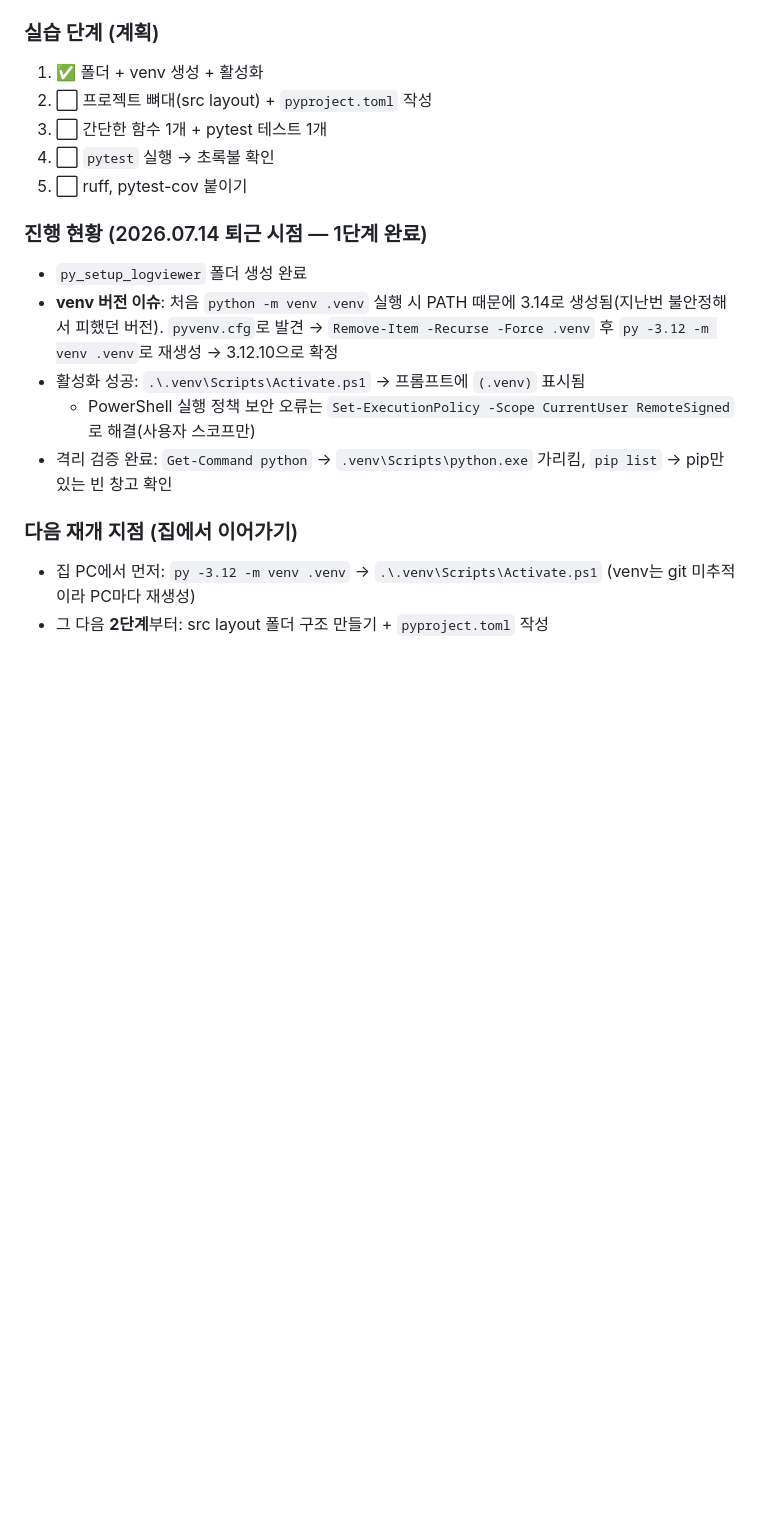
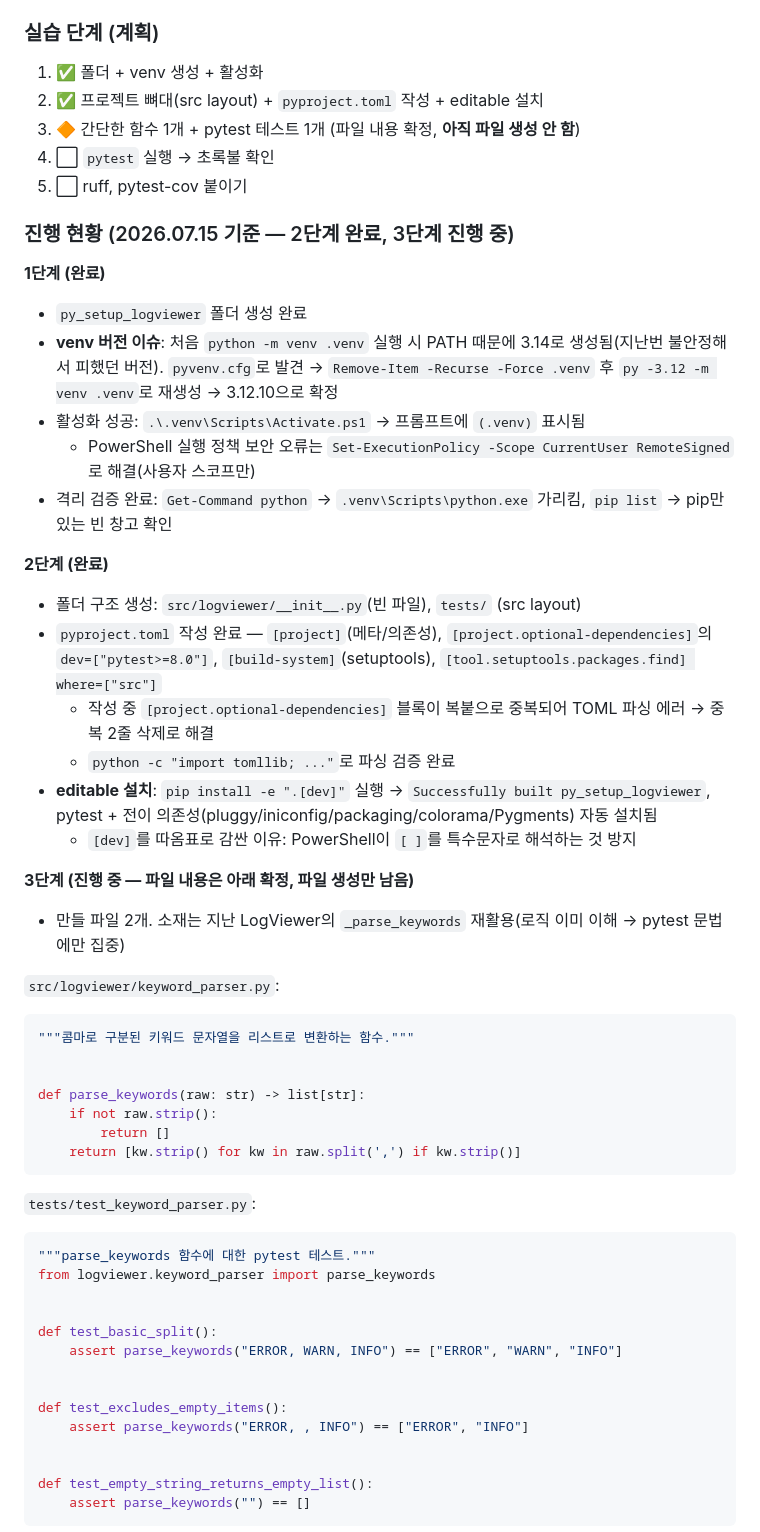
Before and after one commit to roozia/personal-study, a Markdown page: CLAUDE.md, the part around one of its changes. Drawn GitHub-style; blank space fills up the shorter version.

Commit message:
Python Setup 진행2 (2026.07.15)

````diff
--- a/CLAUDE.md
+++ b/CLAUDE.md
@@ -31,18 +31,57 @@
 
 ### 실습 단계 (계획)
 1. ✅ 폴더 + venv 생성 + 활성화
-2. ⬜ 프로젝트 뼈대(src layout) + `pyproject.toml` 작성
-3. ⬜ 간단한 함수 1개 + pytest 테스트 1개
+2. ✅ 프로젝트 뼈대(src layout) + `pyproject.toml` 작성 + editable 설치
+3. 🔶 간단한 함수 1개 + pytest 테스트 1개 (파일 내용 확정, **아직 파일 생성 안 함**)
 4. ⬜ `pytest` 실행 → 초록불 확인
 5. ⬜ ruff, pytest-cov 붙이기
 
-### 진행 현황 (2026.07.14 퇴근 시점 — 1단계 완료)
+### 진행 현황 (2026.07.15 기준 — 2단계 완료, 3단계 진행 중)
+
+**1단계 (완료)**
 - `py_setup_logviewer` 폴더 생성 완료
 - **venv 버전 이슈**: 처음 `python -m venv .venv` 실행 시 PATH 때문에 3.14로 생성됨(지난번 불안정해서 피했던 버전). `pyvenv.cfg`로 발견 → `Remove-Item -Recurse -Force .venv` 후 `py -3.12 -m venv .venv`로 재생성 → 3.12.10으로 확정
 - 활성화 성공: `.\.venv\Scripts\Activate.ps1` → 프롬프트에 `(.venv)` 표시됨
   - PowerShell 실행 정책 보안 오류는 `Set-ExecutionPolicy -Scope CurrentUser RemoteSigned`로 해결(사용자 스코프만)
 - 격리 검증 완료: `Get-Command python` → `.venv\Scripts\python.exe` 가리킴, `pip list` → pip만 있는 빈 창고 확인
 
-### 다음 재개 지점 (집에서 이어가기)
-- 집 PC에서 먼저: `py -3.12 -m venv .venv` → `.\.venv\Scripts\Activate.ps1` (venv는 git 미추적이라 PC마다 재생성)
-- 그 다음 **2단계**부터: src layout 폴더 구조 만들기 + `pyproject.toml` 작성
+**2단계 (완료)**
+- 폴더 구조 생성: `src/logviewer/__init__.py`(빈 파일), `tests/` (src layout)
+- `pyproject.toml` 작성 완료 — `[project]`(메타/의존성), `[project.optional-dependencies]`의 `dev=["pytest>=8.0"]`, `[build-system]`(setuptools), `[tool.setuptools.packages.find] where=["src"]`
+  - 작성 중 `[project.optional-dependencies]` 블록이 복붙으로 중복되어 TOML 파싱 에러 → 중복 2줄 삭제로 해결
+  - `python -c "import tomllib; ..."`로 파싱 검증 완료
+- **editable 설치**: `pip install -e ".[dev]"` 실행 → `Successfully built py_setup_logviewer`, pytest + 전이 의존성(pluggy/iniconfig/packaging/colorama/Pygments) 자동 설치됨
+  - `[dev]`를 따옴표로 감싼 이유: PowerShell이 `[ ]`를 특수문자로 해석하는 것 방지
+
+**3단계 (진행 중 — 파일 내용은 아래 확정, 파일 생성만 남음)**
+- 만들 파일 2개. 소재는 지난 LogViewer의 `_parse_keywords` 재활용(로직 이미 이해 → pytest 문법에만 집중)
+
+`src/logviewer/keyword_parser.py`:
+```python
+"""콤마로 구분된 키워드 문자열을 리스트로 변환하는 함수."""
+
+
+def parse_keywords(raw: str) -> list[str]:
+    if not raw.strip():
+        return []
+    return [kw.strip() for kw in raw.split(',') if kw.strip()]
+```
+
+`tests/test_keyword_parser.py`:
+```python
+"""parse_keywords 함수에 대한 pytest 테스트."""
+from logviewer.keyword_parser import parse_keywords
+
+
+def test_basic_split():
+    assert parse_keywords("ERROR, WARN, INFO") == ["ERROR", "WARN", "INFO"]
+
+
+def test_excludes_empty_items():
+    assert parse_keywords("ERROR, , INFO") == ["ERROR", "INFO"]
+
+
+def test_empty_string_returns_empty_list():
+    assert parse_keywords("") == []
+```
+
````
Also changed, not shown: other parts of CLAUDE.md (+10 -0 lines).
